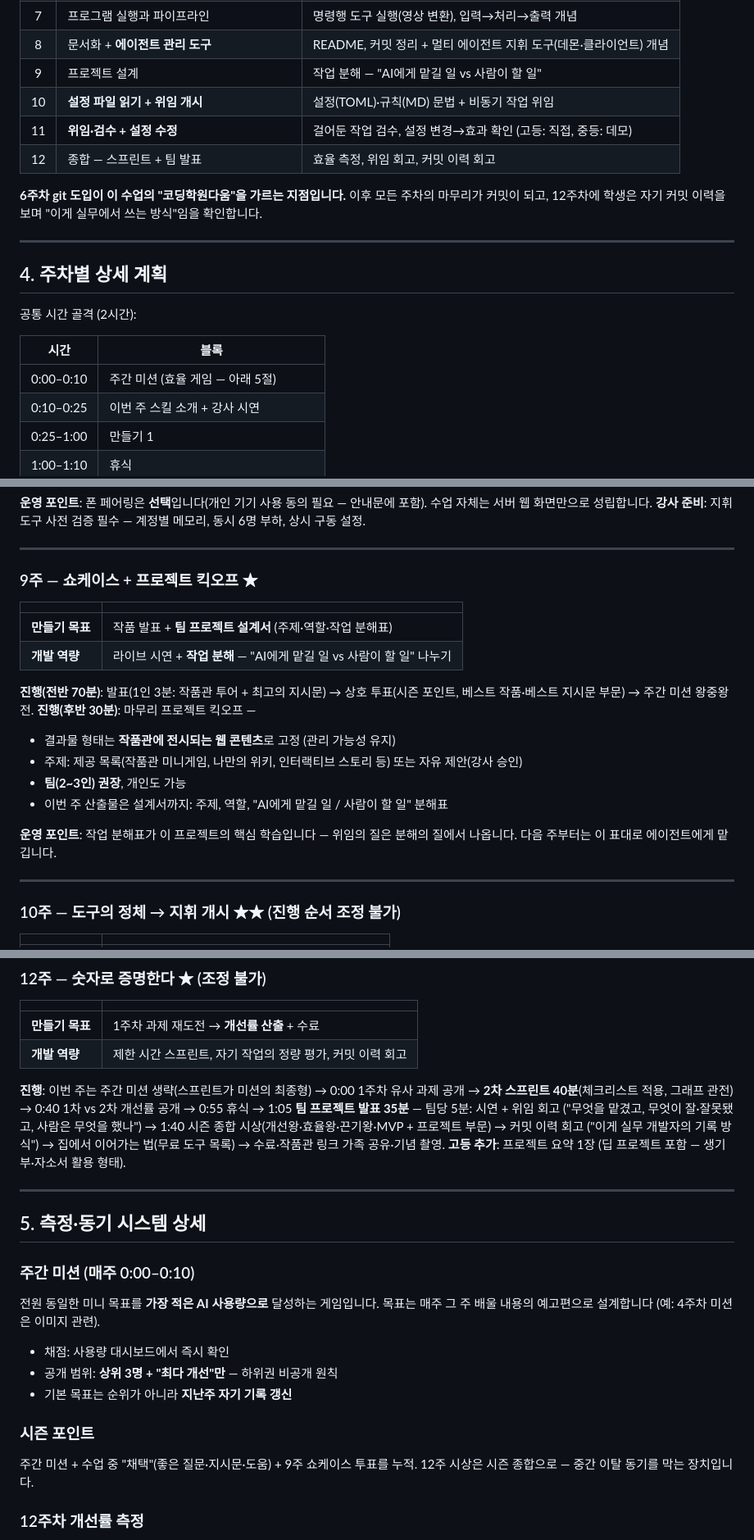
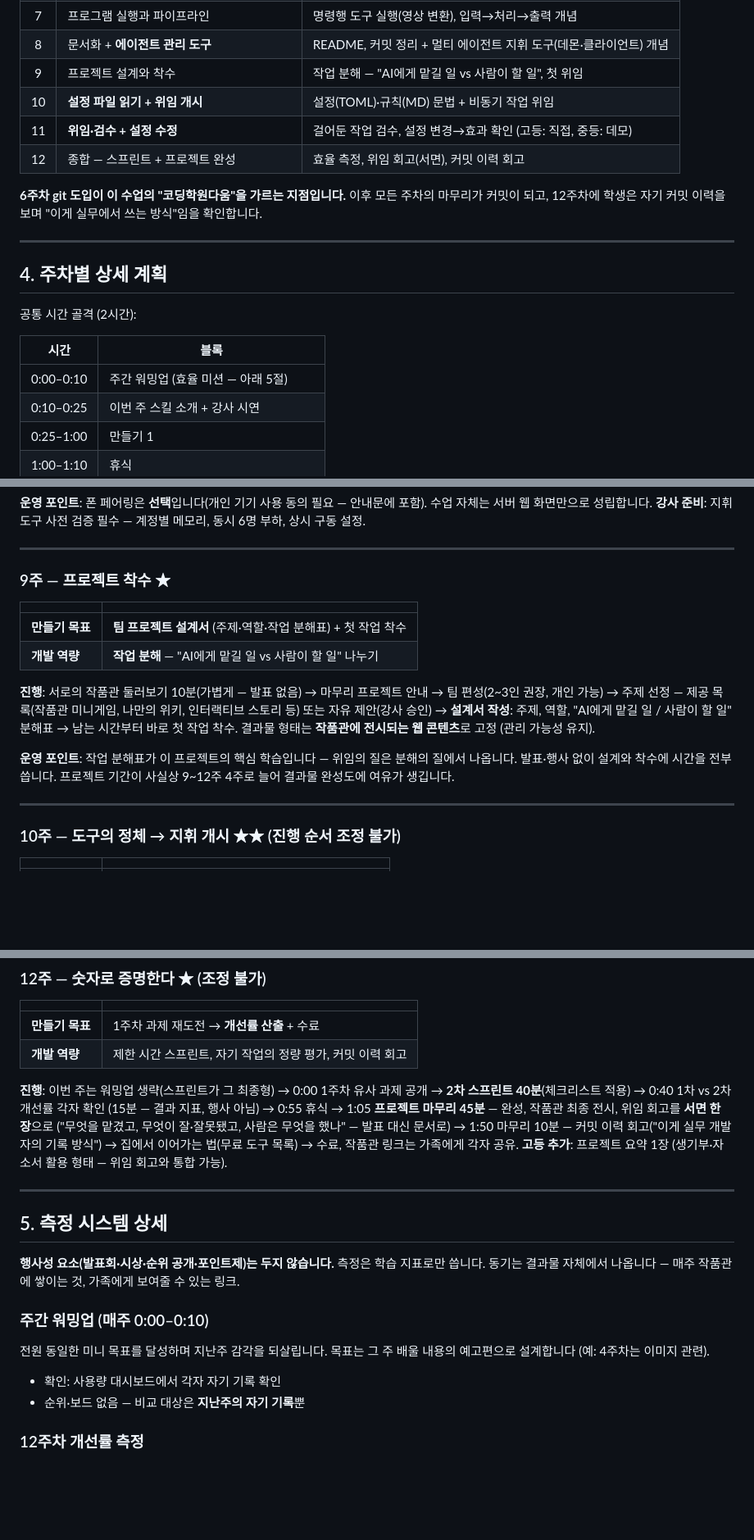
Before and after one commit to mooner92/AITF, a Markdown page: curriculum/detailed-plan.md, 3 parts joined by grey strips. Shown at 82% size. Drawn GitHub-style; blank space fills up the shorter version.

Commit message:
세리머니 전면 제거 — 발표·시상·포인트 없이 결과물 중심으로
- 9주: 쇼케이스 발표·투표 삭제 → 프로젝트 착수 주간 (딥 프로젝트 3주→4주)
- 12주: 시즌 시상·팀 발표 삭제 → 프로젝트 마무리 45분 + 서면 위임 회고
- 시즌 포인트·리그 보드·왕중왕전 삭제, 워밍업은 자기 기록 갱신만
- 동기 축을 결과물(작품관·공유 링크)로, 측정은 행사 아닌 학습 지표로
- class-plan / detailed-plan / 내부 문서 일괄 반영

Co-Authored-By: Claude Fable 5 <noreply@anthropic.com>
Claude-Session: https://claude.ai/code/session_017BSAvqHS3WSPZXxBZP2dRH

```diff
--- a/curriculum/detailed-plan.md
+++ b/curriculum/detailed-plan.md
@@ -71,10 +71,10 @@ HTML 문서 구조 읽기 · 마크다운 문법 · 프로젝트 폴더 정리
 | 6 | **버전 관리 시작** | `git add / commit / push`, `git status`·`log` 읽기 |
 | 7 | 프로그램 실행과 파이프라인 | 명령행 도구 실행(영상 변환), 입력→처리→출력 개념 |
 | 8 | 문서화 + **에이전트 관리 도구** | README, 커밋 정리 + 멀티 에이전트 지휘 도구(데몬·클라이언트) 개념 |
-| 9 | 프로젝트 설계 | 작업 분해 — "AI에게 맡길 일 vs 사람이 할 일" |
+| 9 | 프로젝트 설계와 착수 | 작업 분해 — "AI에게 맡길 일 vs 사람이 할 일", 첫 위임 |
 | 10 | **설정 파일 읽기 + 위임 개시** | 설정(TOML)·규칙(MD) 문법 + 비동기 작업 위임 |
 | 11 | **위임·검수 + 설정 수정** | 걸어둔 작업 검수, 설정 변경→효과 확인 (고등: 직접, 중등: 데모) |
-| 12 | 종합 — 스프린트 + 팀 발표 | 효율 측정, 위임 회고, 커밋 이력 회고 |
+| 12 | 종합 — 스프린트 + 프로젝트 완성 | 효율 측정, 위임 회고(서면), 커밋 이력 회고 |
 
 **6주차 git 도입이 이 수업의 "코딩학원다움"을 가르는 지점입니다.** 이후 모든 주차의
 마무리가 커밋이 되고, 12주차에 학생은 자기 커밋 이력을 보며 "이게 실무에서 쓰는
@@ -88,7 +88,7 @@ HTML 문서 구조 읽기 · 마크다운 문법 · 프로젝트 폴더 정리
 
 | 시간 | 블록 |
 |---|---|
-| 0:00–0:10 | 주간 미션 (효율 게임 — 아래 5절) |
+| 0:00–0:10 | 주간 워밍업 (효율 미션 — 아래 5절) |
 | 0:10–0:25 | 이번 주 스킬 소개 + 강사 시연 |
 | 0:25–1:00 | 만들기 1 |
 | 1:00–1:10 | 휴식 |
@@ -253,23 +253,22 @@ AI 영상 생성 API는 비용 확인 후 시연용으로만 쓸지 결정 (학
 
 ---
 
-### 9주 — 쇼케이스 + 프로젝트 킥오프 ★
+### 9주 — 프로젝트 착수 ★
 
 | | |
 |---|---|
-| **만들기 목표** | 작품 발표 + **팀 프로젝트 설계서** (주제·역할·작업 분해표) |
-| **개발 역량** | 라이브 시연 + **작업 분해** — "AI에게 맡길 일 vs 사람이 할 일" 나누기 |
+| **만들기 목표** | **팀 프로젝트 설계서** (주제·역할·작업 분해표) + 첫 작업 착수 |
+| **개발 역량** | **작업 분해** — "AI에게 맡길 일 vs 사람이 할 일" 나누기 |
 
-**진행(전반 70분)**: 발표(1인 3분: 작품관 투어 + 최고의 지시문) → 상호 투표(시즌 포인트,
-베스트 작품·베스트 지시문 부문) → 주간 미션 왕중왕전.
-**진행(후반 30분)**: 마무리 프로젝트 킥오프 —
-- 결과물 형태는 **작품관에 전시되는 웹 콘텐츠**로 고정 (관리 가능성 유지)
-- 주제: 제공 목록(작품관 미니게임, 나만의 위키, 인터랙티브 스토리 등) 또는 자유 제안(강사 승인)
-- **팀(2~3인) 권장**, 개인도 가능
-- 이번 주 산출물은 설계서까지: 주제, 역할, "AI에게 맡길 일 / 사람이 할 일" 분해표
+**진행**: 서로의 작품관 둘러보기 10분(가볍게 — 발표 없음) → 마무리 프로젝트 안내 →
+팀 편성(2~3인 권장, 개인 가능) → 주제 선정 — 제공 목록(작품관 미니게임, 나만의 위키,
+인터랙티브 스토리 등) 또는 자유 제안(강사 승인) → **설계서 작성**: 주제, 역할,
+"AI에게 맡길 일 / 사람이 할 일" 분해표 → 남는 시간부터 바로 첫 작업 착수.
+결과물 형태는 **작품관에 전시되는 웹 콘텐츠**로 고정 (관리 가능성 유지).
 
-**운영 포인트**: 작업 분해표가 이 프로젝트의 핵심 학습입니다 — 위임의 질은
-분해의 질에서 나옵니다. 다음 주부터는 이 표대로 에이전트에게 맡깁니다.
+**운영 포인트**: 작업 분해표가 이 프로젝트의 핵심 학습입니다 — 위임의 질은 분해의 질에서
+나옵니다. 발표·행사 없이 설계와 착수에 시간을 전부 씁니다. 프로젝트 기간이 사실상
+9~12주 4주로 늘어 결과물 완성도에 여유가 생깁니다.
 
 ---
 
@@ -321,33 +320,30 @@ AI 영상 생성 API는 비용 확인 후 시연용으로만 쓸지 결정 (학
 | **만들기 목표** | 1주차 과제 재도전 → **개선률 산출** + 수료 |
 | **개발 역량** | 제한 시간 스프린트, 자기 작업의 정량 평가, 커밋 이력 회고 |
 
-**진행**: 이번 주는 주간 미션 생략(스프린트가 미션의 최종형) →
-0:00 1주차 유사 과제 공개 → **2차 스프린트 40분**(체크리스트 적용, 그래프 관전) →
-0:40 1차 vs 2차 개선률 공개 → 0:55 휴식 →
-1:05 **팀 프로젝트 발표 35분** — 팀당 5분: 시연 + 위임 회고
-("무엇을 맡겼고, 무엇이 잘·잘못됐고, 사람은 무엇을 했나") →
-1:40 시즌 종합 시상(개선왕·효율왕·끈기왕·MVP + 프로젝트 부문) → 커밋 이력 회고
-("이게 실무 개발자의 기록 방식") → 집에서 이어가는 법(무료 도구 목록) →
-수료·작품관 링크 가족 공유·기념 촬영.
-**고등 추가**: 프로젝트 요약 1장 (딥 프로젝트 포함 — 생기부·자소서 활용 형태).
+**진행**: 이번 주는 워밍업 생략(스프린트가 그 최종형) →
+0:00 1주차 유사 과제 공개 → **2차 스프린트 40분**(체크리스트 적용) →
+0:40 1차 vs 2차 개선률 각자 확인 (15분 — 결과 지표, 행사 아님) → 0:55 휴식 →
+1:05 **프로젝트 마무리 45분** — 완성, 작품관 최종 전시, 위임 회고를 **서면 한 장**으로
+("무엇을 맡겼고, 무엇이 잘·잘못됐고, 사람은 무엇을 했나" — 발표 대신 문서로) →
+1:50 마무리 10분 — 커밋 이력 회고("이게 실무 개발자의 기록 방식") →
+집에서 이어가는 법(무료 도구 목록) → 수료, 작품관 링크는 가족에게 각자 공유.
+**고등 추가**: 프로젝트 요약 1장 (생기부·자소서 활용 형태 — 위임 회고와 통합 가능).
 
 ---
 
-## 5. 측정·동기 시스템 상세
+## 5. 측정 시스템 상세
 
-### 주간 미션 (매주 0:00–0:10)
+**행사성 요소(발표회·시상·순위 공개·포인트제)는 두지 않습니다.** 측정은 학습 지표로만
+씁니다. 동기는 결과물 자체에서 나옵니다 — 매주 작품관에 쌓이는 것, 가족에게 보여줄 수
+있는 링크.
 
-전원 동일한 미니 목표를 **가장 적은 AI 사용량으로** 달성하는 게임입니다.
-목표는 매주 그 주 배울 내용의 예고편으로 설계합니다 (예: 4주차 미션은 이미지 관련).
+### 주간 워밍업 (매주 0:00–0:10)
 
-- 채점: 사용량 대시보드에서 즉시 확인
-- 공개 범위: **상위 3명 + "최다 개선"만** — 하위권 비공개 원칙
-- 기본 목표는 순위가 아니라 **지난주 자기 기록 갱신**
+전원 동일한 미니 목표를 달성하며 지난주 감각을 되살립니다. 목표는 그 주 배울 내용의
+예고편으로 설계합니다 (예: 4주차는 이미지 관련).
 
-### 시즌 포인트
-
-주간 미션 + 수업 중 "채택"(좋은 질문·지시문·도움) + 9주 쇼케이스 투표를 누적.
-12주 시상은 시즌 종합으로 — 중간 이탈 동기를 막는 장치입니다.
+- 확인: 사용량 대시보드에서 각자 자기 기록 확인
+- 순위·보드 없음 — 비교 대상은 **지난주의 자기 기록**뿐
 
 ### 12주차 개선률 측정
 
```
Also changed, not shown: other parts of curriculum/detailed-plan.md (+2 -2 lines), classlog/week-00-setup.md (+12 -0 lines), curriculum/class-plan.md (+9 -12 lines).
